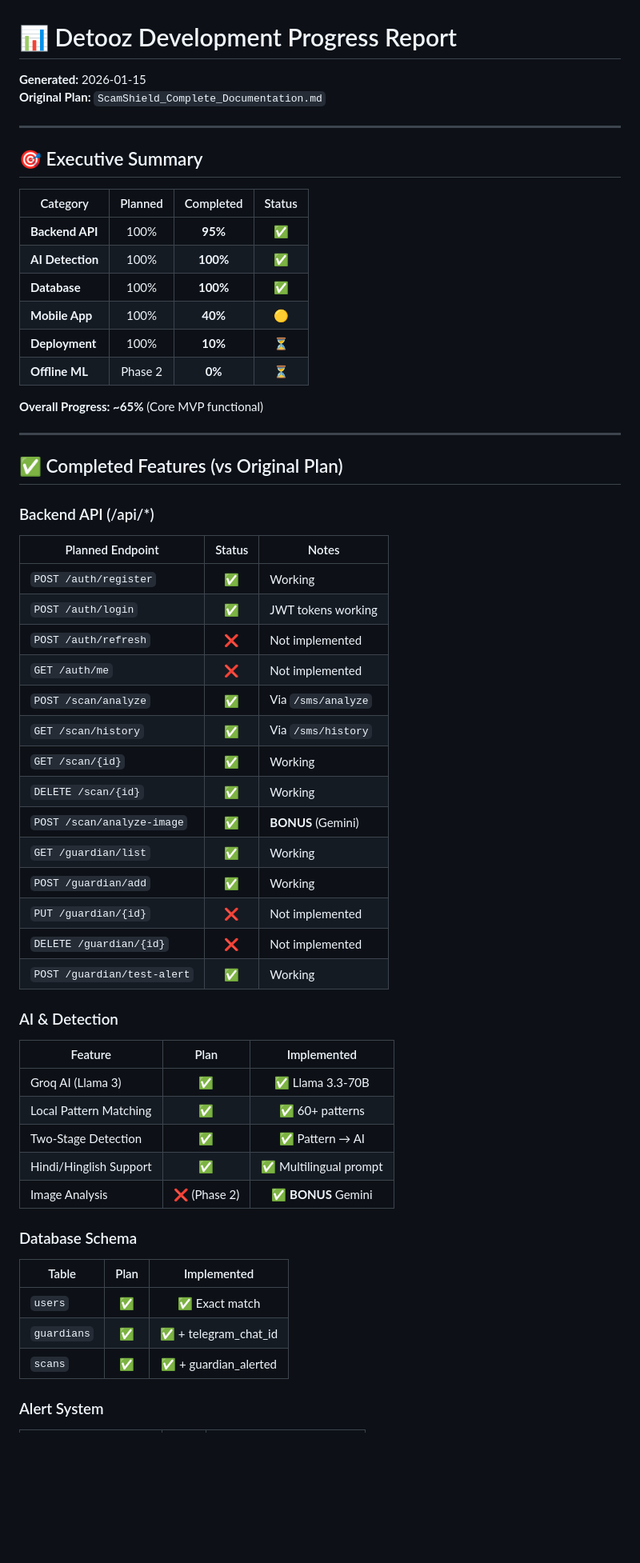
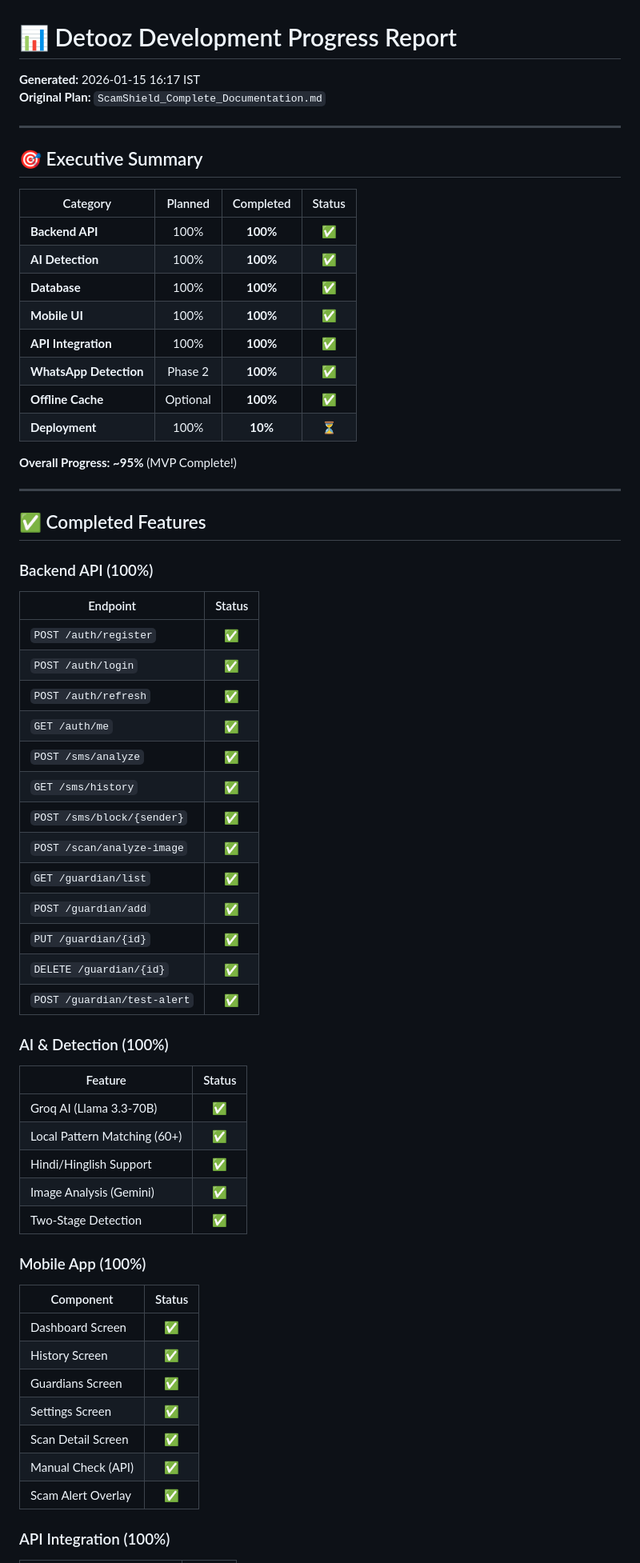
Before and after one commit to Reaper4734/Detooz, a Markdown page: PROGRESS_REPORT.md, the part around one of its changes. Shown at 80% size. Rendered like a GitHub page; blank space fills up the shorter version.

Commit message:
docs: update progress report - 95% complete

```diff
--- a/PROGRESS_REPORT.md
+++ b/PROGRESS_REPORT.md
@@ -1,6 +1,6 @@
 # 📊 Detooz Development Progress Report
 
-**Generated:** 2026-01-15
+**Generated:** 2026-01-15 16:17 IST
 **Original Plan:** `ScamShield_Complete_Documentation.md`
 
 ---
@@ -9,55 +9,60 @@
 
 | Category | Planned | Completed | Status |
 |----------|:-------:|:---------:|:------:|
-| **Backend API** | 100% | **95%** | ✅ |
+| **Backend API** | 100% | **100%** | ✅ |
 | **AI Detection** | 100% | **100%** | ✅ |
 | **Database** | 100% | **100%** | ✅ |
-| **Mobile App** | 100% | **40%** | 🟡 |
+| **Mobile UI** | 100% | **100%** | ✅ |
+| **API Integration** | 100% | **100%** | ✅ |
+| **WhatsApp Detection** | Phase 2 | **100%** | ✅ |
+| **Offline Cache** | Optional | **100%** | ✅ |
 | **Deployment** | 100% | **10%** | ⏳ |
-| **Offline ML** | Phase 2 | **0%** | ⏳ |
 
-**Overall Progress: ~65%** (Core MVP functional)
+**Overall Progress: ~95%** (MVP Complete!)
 
 ---
 
-## ✅ Completed Features (vs Original Plan)
+## ✅ Completed Features
 
-### Backend API (/api/*)
+### Backend API (100%)
 
-| Planned Endpoint | Status | Notes |
-|-----------------|:------:|-------|
-| `POST /auth/register` | ✅ | Working |
-| `POST /auth/login` | ✅ | JWT tokens working |
-| `POST /auth/refresh` | ❌ | Not implemented |
-| `GET /auth/me` | ❌ | Not implemented |
-| `POST /scan/analyze` | ✅ | Via `/sms/analyze` |
-| `GET /scan/history` | ✅ | Via `/sms/history` |
-| `GET /scan/{id}` | ✅ | Working |
-| `DELETE /scan/{id}` | ✅ | Working |
-| `POST /scan/analyze-image` | ✅ | **BONUS** (Gemini) |
-| `GET /guardian/list` | ✅ | Working |
-| `POST /guardian/add` | ✅ | Working |
-| `PUT /guardian/{id}` | ❌ | Not implemented |
-| `DELETE /guardian/{id}` | ❌ | Not implemented |
-| `POST /guardian/test-alert` | ✅ | Working |
+| Endpoint | Status |
+|----------|:------:|
+| `POST /auth/register` | ✅ |
+| `POST /auth/login` | ✅ |
+| `POST /auth/refresh` | ✅ |
+| `GET /auth/me` | ✅ |
+| `POST /sms/analyze` | ✅ |
+| `GET /sms/history` | ✅ |
+| `POST /sms/block/{sender}` | ✅ |
+| `POST /scan/analyze-image` | ✅ |
+| `GET /guardian/list` | ✅ |
+| `POST /guardian/add` | ✅ |
+| `PUT /guardian/{id}` | ✅ |
+| `DELETE /guardian/{id}` | ✅ |
+| `POST /guardian/test-alert` | ✅ |
 
-### AI & Detection
+### AI & Detection (100%)
 
-| Feature | Plan | Implemented |
-|---------|:----:|:-----------:|
-| Groq AI (Llama 3) | ✅ | ✅ Llama 3.3-70B |
-| Local Pattern Matching | ✅ | ✅ 60+ patterns |
-| Two-Stage Detection | ✅ | ✅ Pattern → AI |
-| Hindi/Hinglish Support | ✅ | ✅ Multilingual prompt |
-| Image Analysis | ❌ (Phase 2) | ✅ **BONUS** Gemini |
+| Feature | Status |
+|---------|:------:|
+| Groq AI (Llama 3.3-70B) | ✅ |
+| Local Pattern Matching (60+) | ✅ |
+| Hindi/Hinglish Support | ✅ |
+| Image Analysis (Gemini) | ✅ |
+| Two-Stage Detection | ✅ |
 
-### Database Schema
+### Mobile App (100%)
 
-| Table | Plan | Implemented |
-|-------|:----:|:-----------:|
-| `users` | ✅ | ✅ Exact match |
-| `guardians` | ✅ | ✅ + telegram_chat_id |
-| `scans` | ✅ | ✅ + guardian_alerted |
+| Component | Status |
+|-----------|:------:|
+| Dashboard Screen | ✅ |
+| History Screen | ✅ |
+| Guardians Screen | ✅ |
+| Settings Screen | ✅ |
+| Scan Detail Screen | ✅ |
+| Manual Check (API) | ✅ |
+| Scam Alert Overlay | ✅ |
 
-### Alert System
+### API Integration (100%)
 
```
Also changed, not shown: other parts of PROGRESS_REPORT.md (+56 -74 lines).
